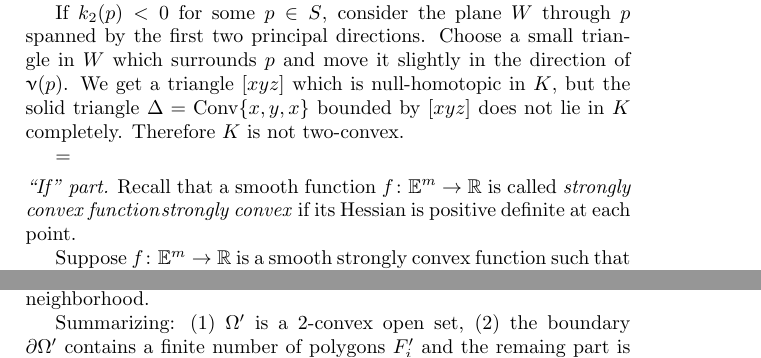
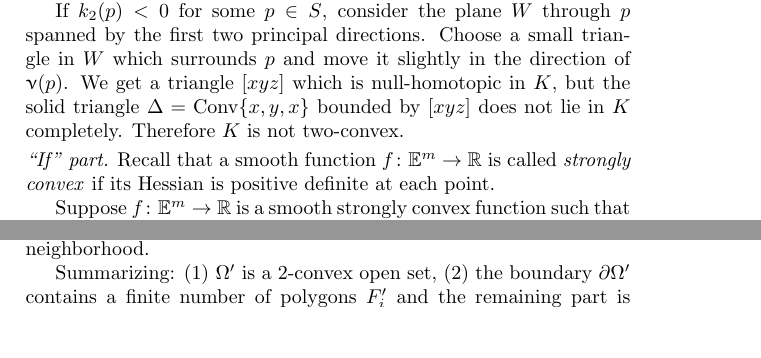
Before and after one commit to anton-petrunin/invitation, a LaTeX thesis (invitation.tex, which reads examples.tex): two parts of pages 55 and 64 of 88, joined at a grey line, cut so that both start at the same text, the shorter picture padded with empty space. Compiled offline with pdfLaTeX.

Commit message:
examples.tex

```diff
--- a/examples.tex
+++ b/examples.tex
@@ -108,11 +108,8 @@ We get a triangle $[xyz]$ which is null-homotopic in $K$,
 but the solid triangle $\Delta=\Conv\{x,y,x\}$ bounded by $[xyz]$ does not lie in $K$ completely.
 Therefore $K$ is not two-convex.
 
-   =
-
-
 \parit{``If'' part.}
-Recall that a smooth function $f\:\EE^m\to\RR$ is called \emph{strongly convex function}\emph{strongly convex} if its Hessian is
+Recall that a smooth function $f\:\EE^m\to\RR$ is called \emph{strongly convex} if its Hessian is
  positive definite at each point.
 
 
@@ -710,7 +707,7 @@ Summarizing: (1)
 $\Omega'$ is a 2-convex open set,
 (2) the boundary $\partial\Omega'$
 contains a finite number of polygons $F_i'$
-and the remaing part is locally concave.
+and the remaining part is locally concave.
 It remains to show that (1) and (2) imply that $\partial\Omega'$
 is piecewise linear.
 
```
